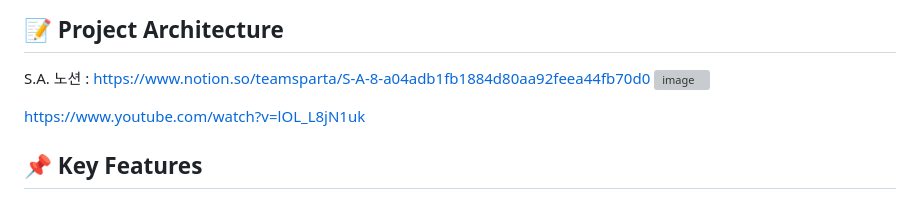
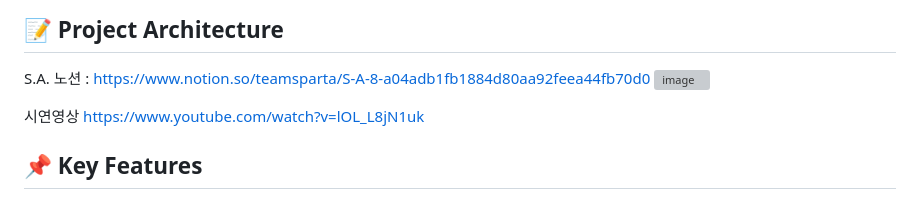
Before and after one commit to daengdaengjoa/8-, a Markdown page: README.md, the part around the change. GitHub-like rendering; grey boxes are pictures that could not be loaded.

```diff
--- a/README.md
+++ b/README.md
@@ -47,6 +47,7 @@ CineChat은 영화 리뷰 작성과 그에 대한 댓글 작성, 그리고 Chat
 S.A. 노션 : https://www.notion.so/teamsparta/S-A-8-a04adb1fb1884d80aa92feea44fb70d0
 ![image](https://github.com/daengdaengjoa/Team-8/assets/157565164/a8ab58ef-e818-44f3-a27e-32b8c3ed7c40)
 
+시연영상
 https://www.youtube.com/watch?v=lOL_L8jN1uk
 <br>
 
```
